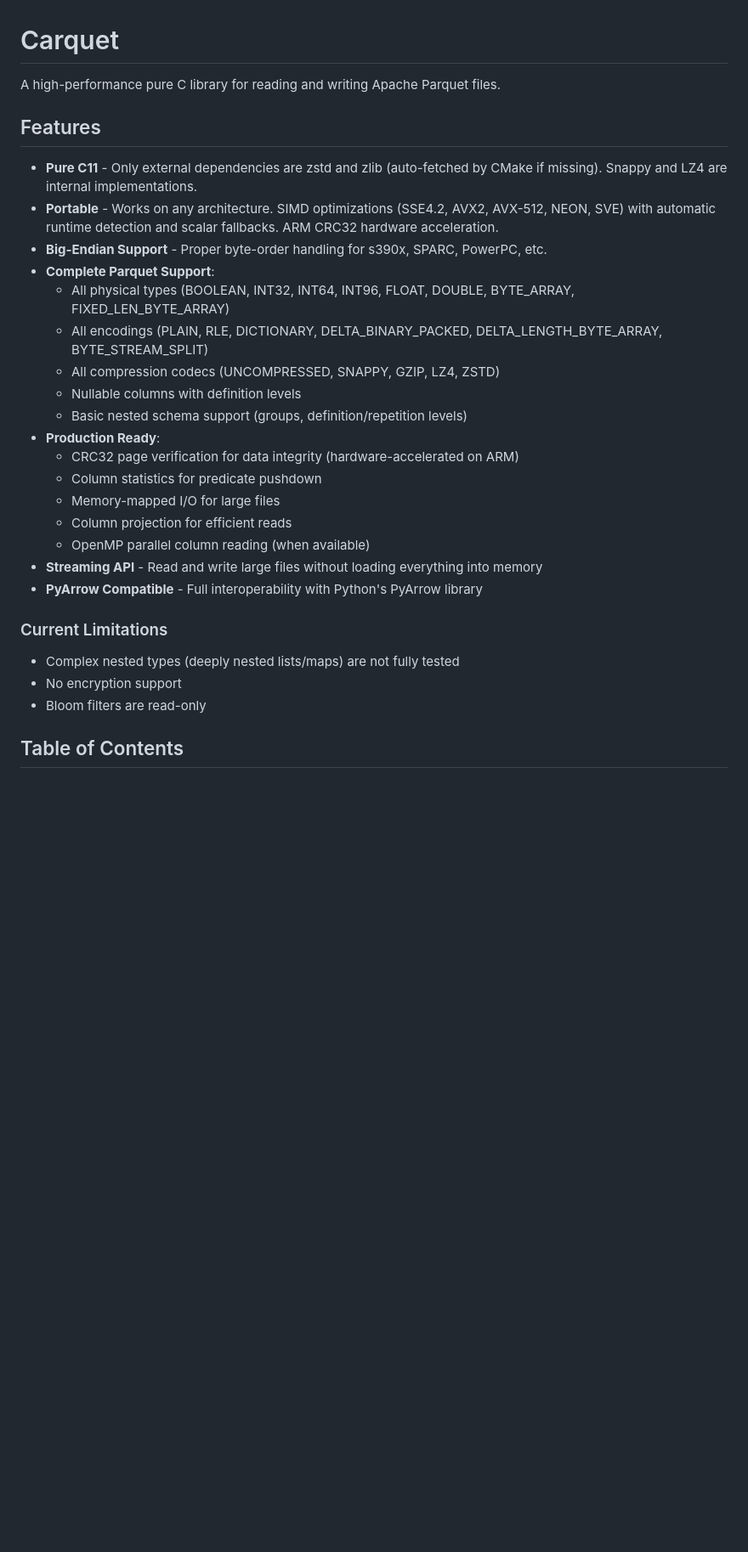
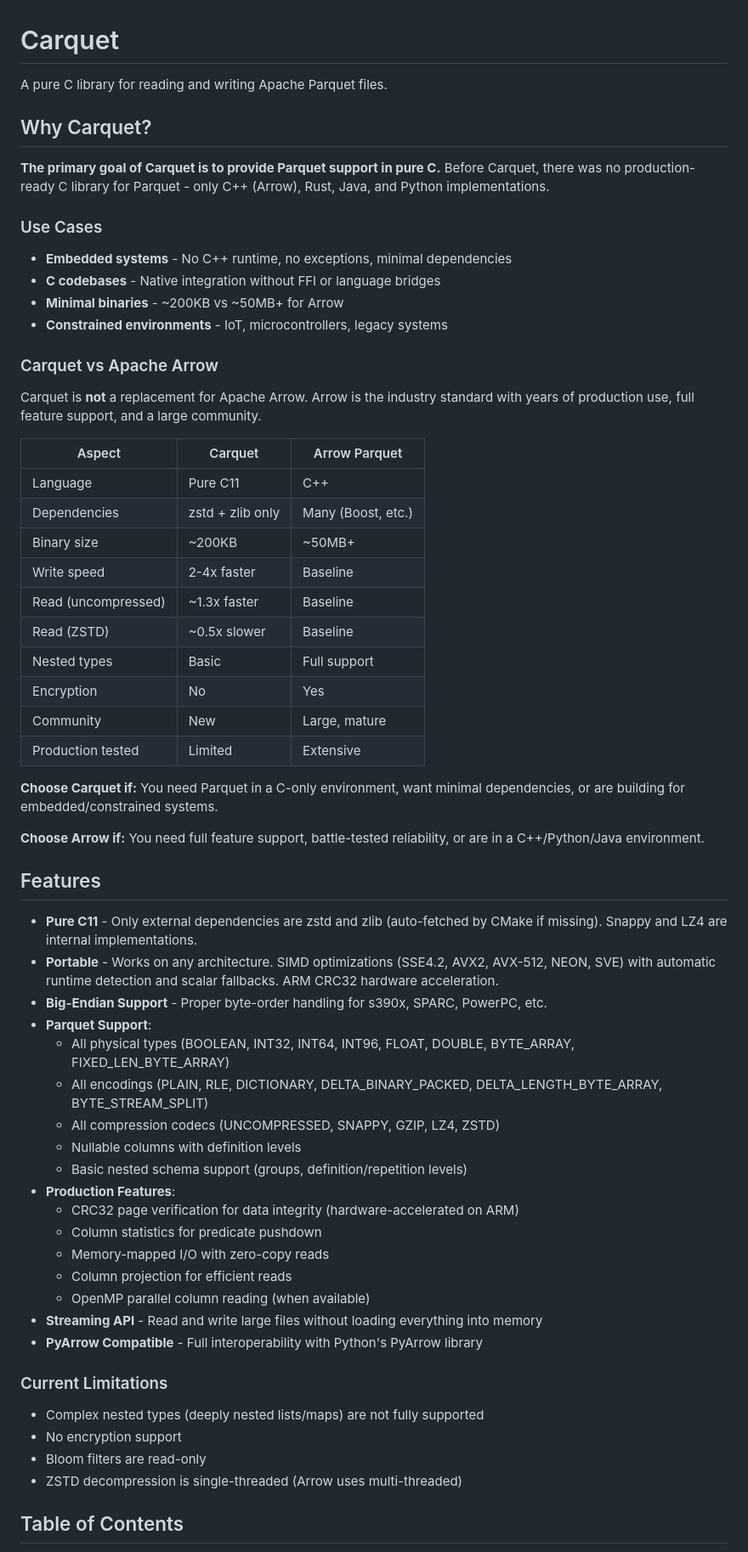
Before and after one commit to Vitruves/carquet, a Markdown page: README.md, the part around one of its changes. Shown at 85% size. GitHub-like rendering; blank space fills up the shorter version.

```diff
--- a/README.md
+++ b/README.md
@@ -1,22 +1,54 @@
 # Carquet
 
-A high-performance pure C library for reading and writing Apache Parquet files.
+A pure C library for reading and writing Apache Parquet files.
+
+## Why Carquet?
+
+**The primary goal of Carquet is to provide Parquet support in pure C.** Before Carquet, there was no production-ready C library for Parquet - only C++ (Arrow), Rust, Java, and Python implementations.
+
+### Use Cases
+
+- **Embedded systems** - No C++ runtime, no exceptions, minimal dependencies
+- **C codebases** - Native integration without FFI or language bridges
+- **Minimal binaries** - ~200KB vs ~50MB+ for Arrow
+- **Constrained environments** - IoT, microcontrollers, legacy systems
+
+### Carquet vs Apache Arrow
+
+Carquet is **not** a replacement for Apache Arrow. Arrow is the industry standard with years of production use, full feature support, and a large community.
+
+| Aspect | Carquet | Arrow Parquet |
+|--------|---------|---------------|
+| Language | Pure C11 | C++ |
+| Dependencies | zstd + zlib only | Many (Boost, etc.) |
+| Binary size | ~200KB | ~50MB+ |
+| Write speed | 2-4x faster | Baseline |
+| Read (uncompressed) | ~1.3x faster | Baseline |
+| Read (ZSTD) | ~0.5x slower | Baseline |
+| Nested types | Basic | Full support |
+| Encryption | No | Yes |
+| Community | New | Large, mature |
+| Production tested | Limited | Extensive |
+
+**Choose Carquet if:** You need Parquet in a C-only environment, want minimal dependencies, or are building for embedded/constrained systems.
+
+**Choose Arrow if:** You need full feature support, battle-tested reliability, or are in a C++/Python/Java environment.
 
 ## Features
 
 - **Pure C11** - Only external dependencies are zstd and zlib (auto-fetched by CMake if missing). Snappy and LZ4 are internal implementations.
 - **Portable** - Works on any architecture. SIMD optimizations (SSE4.2, AVX2, AVX-512, NEON, SVE) with automatic runtime detection and scalar fallbacks. ARM CRC32 hardware acceleration.
 - **Big-Endian Support** - Proper byte-order handling for s390x, SPARC, PowerPC, etc.
-- **Complete Parquet Support**:
+- **Parquet Support**:
   - All physical types (BOOLEAN, INT32, INT64, INT96, FLOAT, DOUBLE, BYTE_ARRAY, FIXED_LEN_BYTE_ARRAY)
   - All encodings (PLAIN, RLE, DICTIONARY, DELTA_BINARY_PACKED, DELTA_LENGTH_BYTE_ARRAY, BYTE_STREAM_SPLIT)
   - All compression codecs (UNCOMPRESSED, SNAPPY, GZIP, LZ4, ZSTD)
   - Nullable columns with definition levels
   - Basic nested schema support (groups, definition/repetition levels)
-- **Production Ready**:
+- **Production Features**:
   - CRC32 page verification for data integrity (hardware-accelerated on ARM)
   - Column statistics for predicate pushdown
-  - Memory-mapped I/O for large files
+  - Memory-mapped I/O with zero-copy reads
   - Column projection for efficient reads
   - OpenMP parallel column reading (when available)
 - **Streaming API** - Read and write large files without loading everything into memory
@@ -24,9 +56,10 @@ A high-performance pure C library for reading and writing Apache Parquet files.
 
 ### Current Limitations
 
-- Complex nested types (deeply nested lists/maps) are not fully tested
+- Complex nested types (deeply nested lists/maps) are not fully supported
 - No encryption support
 - Bloom filters are read-only
+- ZSTD decompression is single-threaded (Arrow uses multi-threaded)
 
 ## Table of Contents
 
```
Also changed, not shown: other parts of README.md (+19 -24 lines).
